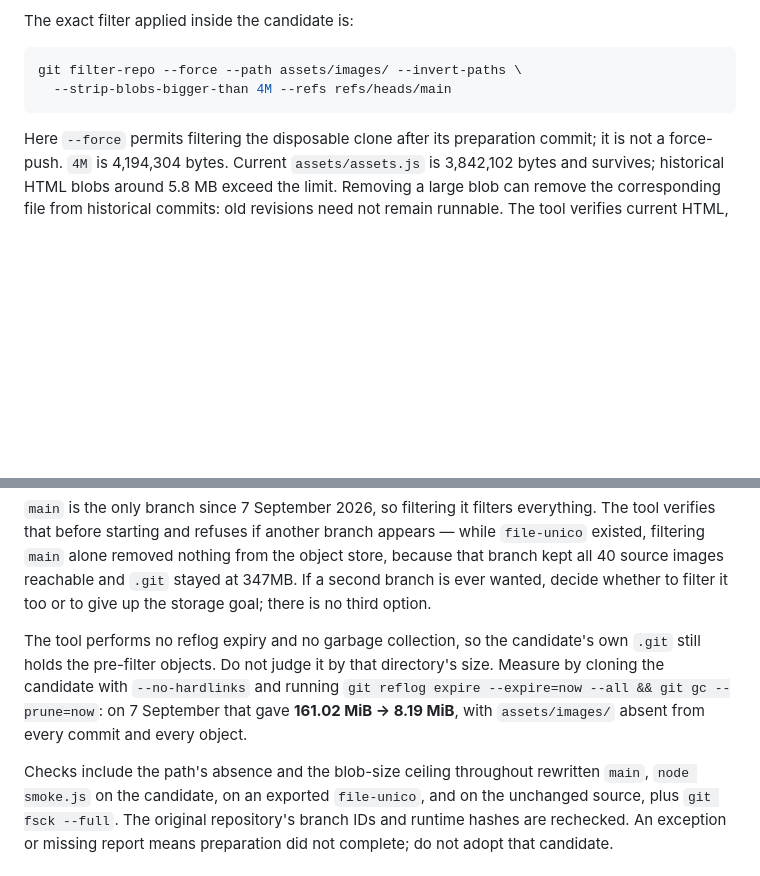
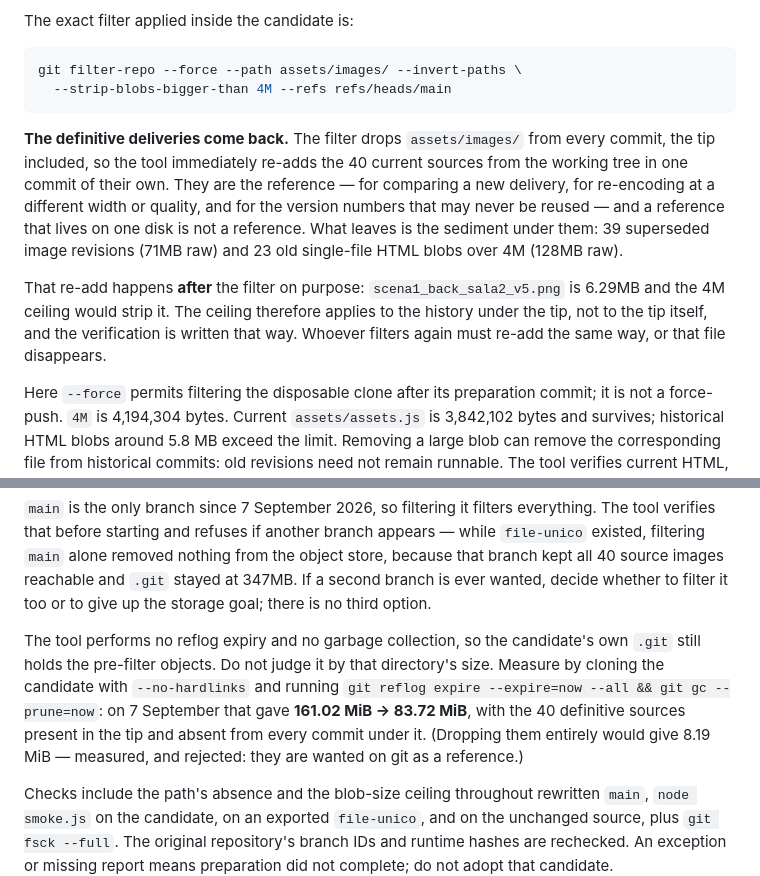
Before and after one commit to Viridjan/app-con-delitto, a Markdown page: docs/history-rewrite.md, 2 parts joined by grey strips. GitHub-like rendering; blank space fills up the shorter version.

Commit message:
docs: la riscrittura tiene le consegne definitive
Il documento diceva ancora che `assets/images/` sparisce da ogni commit e da
ogni oggetto. Adesso le 40 consegne definitive restano nel tip, in un commit
loro dopo il filtro, e quello che se ne va e' il sedimento sotto: 39 revisioni
superate (71MB) e 23 vecchie copie dell'HTML a file unico sopra i 4M (128MB).

Misure aggiornate: 161,02 MiB -> 83,72 MiB. Buttando anche i definitivi
sarebbero 8,19 MiB — misurato e scartato.

Detto anche perche' il commit finale sta dopo il filtro: `scena1_back_sala2_v5.png`
pesa 6,29MB e il tetto dei 4M la strapperebbe via.

Co-Authored-By: Claude Opus 5 <noreply@anthropic.com>
Claude-Session: https://claude.ai/code/session_01Tr9jXPm8AyVwKeKixVCCQv

````diff
--- a/docs/history-rewrite.md
+++ b/docs/history-rewrite.md
@@ -33,6 +33,18 @@ git filter-repo --force --path assets/images/ --invert-paths \
   --strip-blobs-bigger-than 4M --refs refs/heads/main
 ```
 
+**The definitive deliveries come back.** The filter drops `assets/images/` from every commit, the
+tip included, so the tool immediately re-adds the 40 current sources from the working tree in one
+commit of their own. They are the reference — for comparing a new delivery, for re-encoding at a
+different width or quality, and for the version numbers that may never be reused — and a reference
+that lives on one disk is not a reference. What leaves is the sediment under them: 39 superseded
+image revisions (71MB raw) and 23 old single-file HTML blobs over 4M (128MB raw).
+
+That re-add happens **after** the filter on purpose: `scena1_back_sala2_v5.png` is 6.29MB and the
+4M ceiling would strip it. The ceiling therefore applies to the history under the tip, not to the
+tip itself, and the verification is written that way. Whoever filters again must re-add the same
+way, or that file disappears.
+
 Here `--force` permits filtering the disposable clone after its preparation commit; it is
 not a force-push. `4M` is 4,194,304 bytes. Current `assets/assets.js` is 3,842,102 bytes and
 survives; historical HTML blobs around 5.8 MB exceed the limit. Removing a large blob can
@@ -50,8 +62,9 @@ whether to filter it too or to give up the storage goal; there is no third optio
 The tool performs no reflog expiry and no garbage collection, so the candidate's own `.git` still
 holds the pre-filter objects. Do not judge it by that directory's size. Measure by cloning the
 candidate with `--no-hardlinks` and running `git reflog expire --expire=now --all && git gc
---prune=now`: on 7 September that gave **161.02 MiB → 8.19 MiB**, with `assets/images/` absent
-from every commit and every object.
+--prune=now`: on 7 September that gave **161.02 MiB → 83.72 MiB**, with the 40 definitive sources
+present in the tip and absent from every commit under it. (Dropping them entirely would give
+8.19 MiB — measured, and rejected: they are wanted on git as a reference.)
 
 Checks include the path's absence and the blob-size ceiling throughout rewritten `main`,
 `node smoke.js` on the candidate, on an exported `file-unico`, and on the unchanged source,
````
